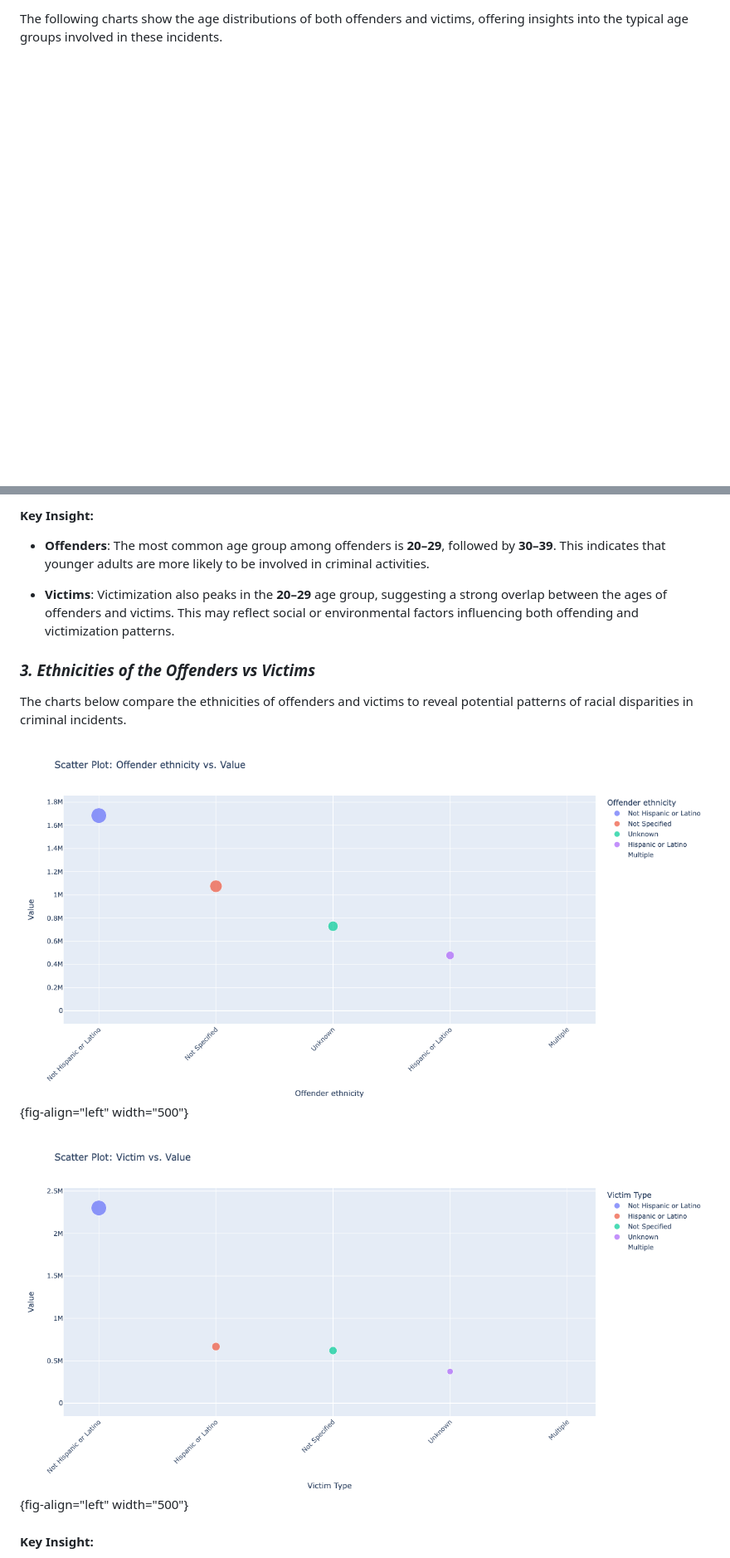
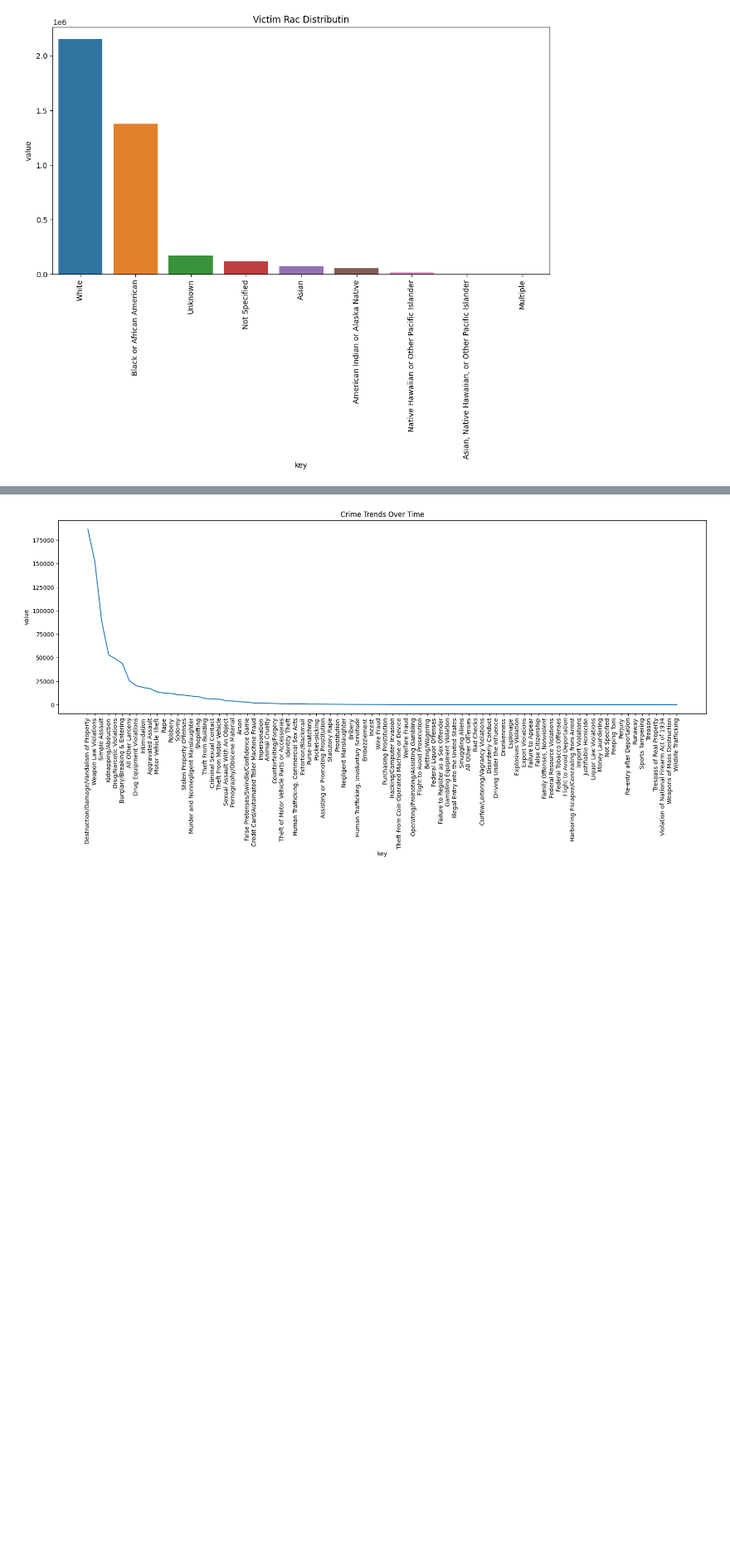
Before and after one commit to scotty369/Personal----Projects, a Markdown page: README.md, 2 parts joined by grey strips. Shown: that part at 83% size. Drawn GitHub-style; pictures changed too: plot3.png (added), plot4.png (added); blank space fills up the shorter version.

```diff
--- a/README.md
+++ b/README.md
@@ -18,3 +23,3 @@ This visualization provides an overview of the frequency of criminal incidents b
 
-The following charts show the age distributions of both offenders and victims, offering insights into the typical age groups involved in these incidents.
+![Victim Race Distribution](plot4.png)
 
@@ -24,17 +29,3 @@ The following charts show the age distributions of both offenders and victims, o
 
-#### Key Insight:
+![Crime Trends Over Time](plot3.png)
 
--   **Offenders**: The most common age group among offenders is **20–29**, followed by **30–39**. This indicates that younger adults are more likely to be involved in criminal activities.
-
--   **Victims**: Victimization also peaks in the **20–29** age group, suggesting a strong overlap between the ages of offenders and victims. This may reflect social or environmental factors influencing both offending and victimization patterns.
-
-### *3. Ethnicities of the Offenders vs Victims*
-
-The charts below compare the ethnicities of offenders and victims to reveal potential patterns of racial disparities in criminal incidents.
-
-![Ethnicties of the Offenders](images/newplot%20(1).png){fig-align="left" width="500"}
-
-![](images/newplot%20(11).png){fig-align="left" width="500"}
-
-#### Key Insight:
-
```
Also changed, not shown: other parts of README.md (+17 -70 lines), plot1.png (added), plot2.png (added), 5 other files.
